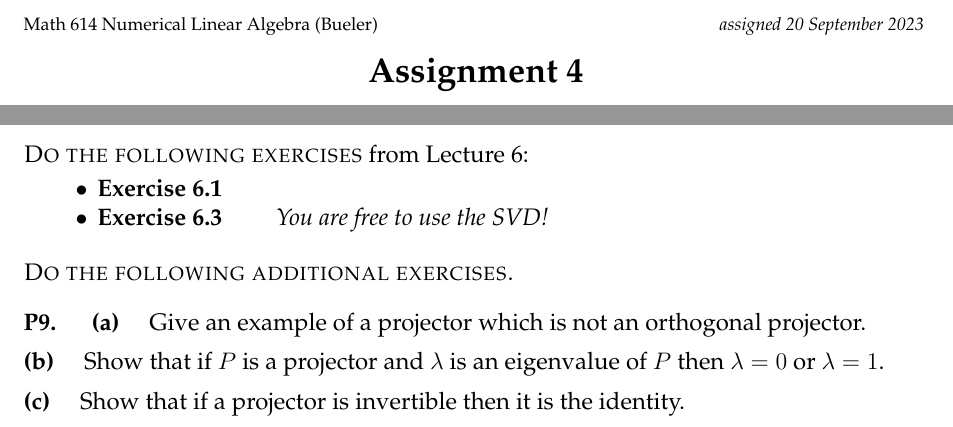
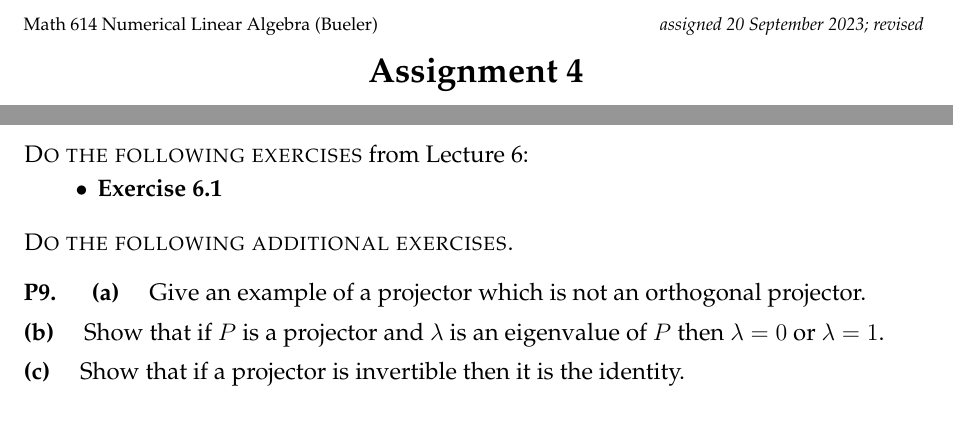
Before and after one commit to bueler/nla, a LaTeX problem sheet (assets/homework/F23/A4.tex): two parts of the page, joined at a grey line, cut so that both start at the same text. Compiled offline with pdfLaTeX.

Commit message:
easier A4

```diff
--- a/assets/homework/F23/A4.tex
+++ b/assets/homework/F23/A4.tex
@@ -73,7 +73,7 @@
 
 
 \begin{document}
-\scriptsize \noindent Math 614 Numerical Linear Algebra (Bueler) \hfill \emph{assigned 20 September 2023}
+\scriptsize \noindent Math 614 Numerical Linear Algebra (Bueler) \hfill \emph{assigned 20 September 2023; revised}
 \normalsize\medskip
 
 \Large\centerline{\textbf{Assignment 4}}
@@ -110,7 +110,7 @@
 
 \begin{itemize}
 \item \textbf{Exercise 6.1}
-\item \textbf{Exercise 6.3} \qquad \emph{You are free to use the SVD!}
+%\item \textbf{Exercise 6.3} \qquad \emph{You are free to use the SVD!}
 \end{itemize}
 
 
```
Also changed, not shown: assets/homework/F23/A4.pdf.
